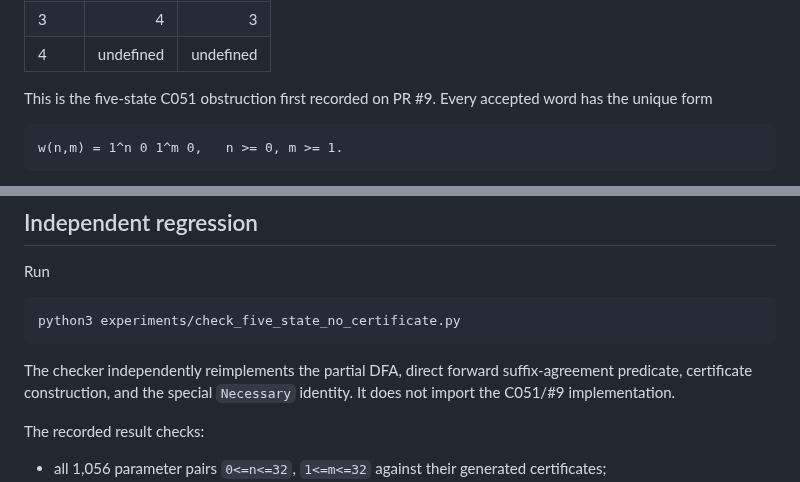
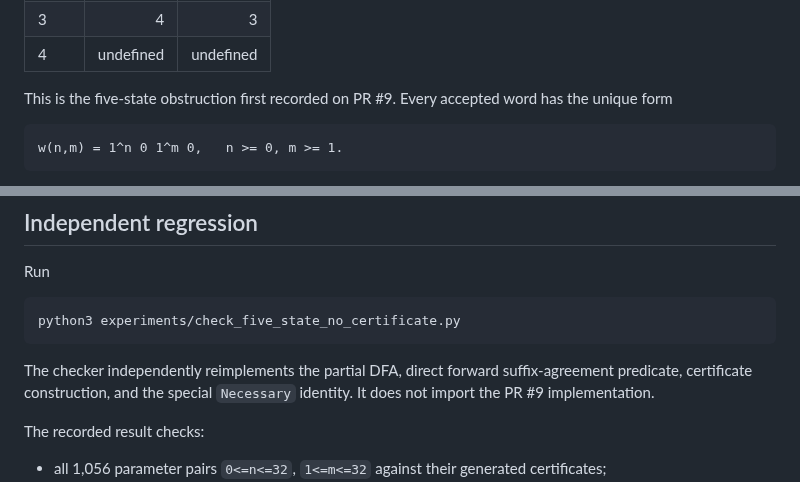
Before and after one commit to mhenglein/subtype-entailment, a Markdown page: notes/2026-09-08-five-state-no-certificate.md, 2 parts joined by grey strips. GitHub-like rendering.

Commit message:
A012: remove unregistered branch-local claim ID from note

````diff
--- a/notes/2026-09-08-five-state-no-certificate.md
+++ b/notes/2026-09-08-five-state-no-certificate.md
@@ -22,7 +22,7 @@ The partial binary transition table is
 | 3 | 4 | 3 |
 | 4 | undefined | undefined |
 
-This is the five-state C051 obstruction first recorded on PR #9. Every accepted word has the unique form
+This is the five-state obstruction first recorded on PR #9. Every accepted word has the unique form
 
 ```text
 w(n,m) = 1^n 0 1^m 0,   n >= 0, m >= 1.
@@ -137,7 +137,7 @@ Run
 python3 experiments/check_five_state_no_certificate.py
 ```
 
-The checker independently reimplements the partial DFA, direct forward suffix-agreement predicate, certificate construction, and the special `Necessary` identity. It does not import the C051/#9 implementation.
+The checker independently reimplements the partial DFA, direct forward suffix-agreement predicate, certificate construction, and the special `Necessary` identity. It does not import the PR #9 implementation.
 
 The recorded result checks:
 
````
